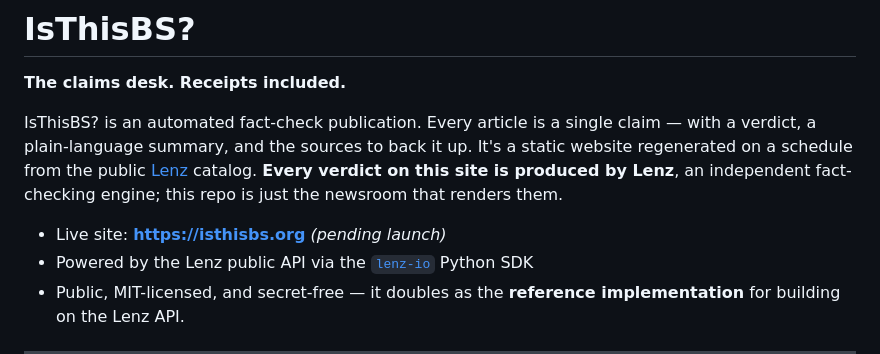
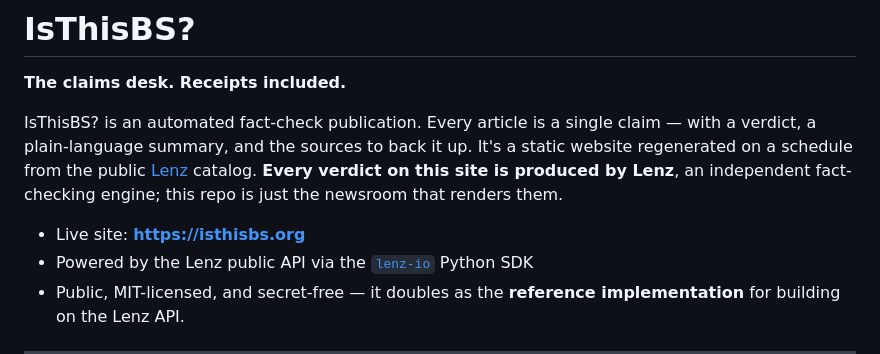
Before and after one commit to lenzhq/demo-media, a Markdown page: README.md, the part around the change. GitHub-like rendering.

Commit message:
docs: drop stale "(pending launch)" — the site is live

```diff
--- a/README.md
+++ b/README.md
@@ -9,7 +9,7 @@ up. It's a static website regenerated on a schedule from the public
 Lenz**, an independent fact-checking engine; this repo is just the newsroom
 that renders them.
 
-- Live site: **https://isthisbs.org** *(pending launch)*
+- Live site: **https://isthisbs.org**
 - Powered by the Lenz public API via the [`lenz-io`](https://pypi.org/project/lenz-io/) Python SDK
 - Public, MIT-licensed, and secret-free — it doubles as the **reference
   implementation** for building on the Lenz API.
```
